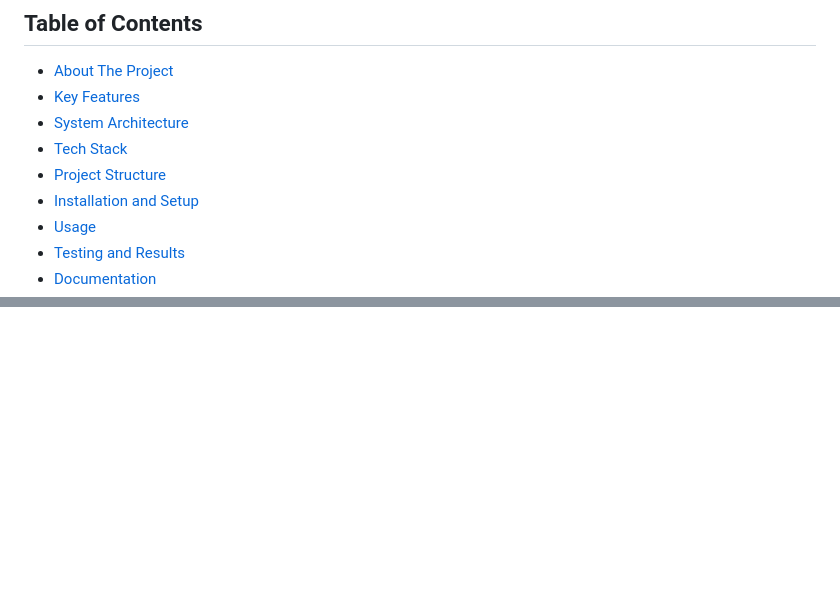
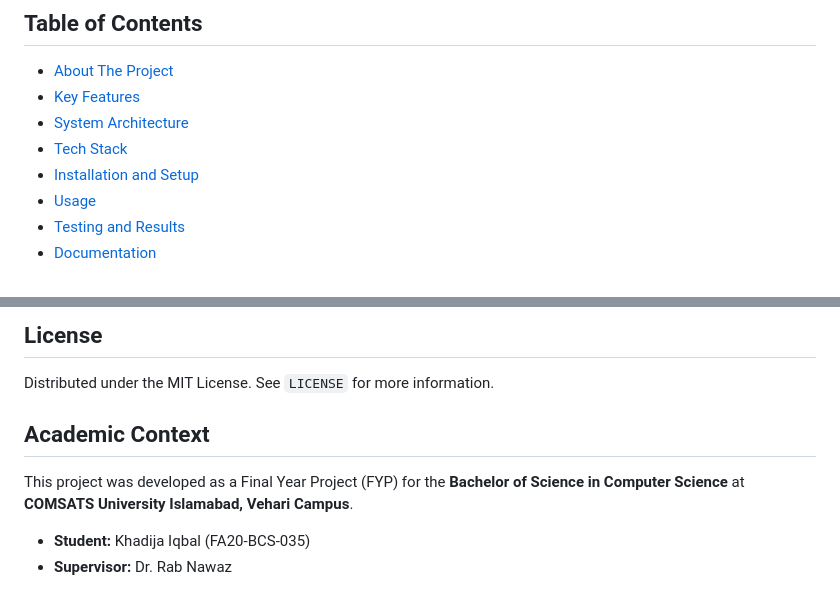
Before and after one commit to KhadijaI/Hypervisor-Based-Rootkit-Detection-using-Hardware-Virtualization, a Markdown page: README.md, 2 parts joined by grey strips. Drawn GitHub-style; blank space fills up the shorter version.

```diff
--- a/README.md
+++ b/README.md
@@ -13,7 +13,6 @@ A standalone, out-of-band security solution that detects kernel-level rootkits i
 - [Key Features](#key-features)
 - [System Architecture](#system-architecture)
 - [Tech Stack](#tech-stack)
-- [Project Structure](#project-structure)
 - [Installation and Setup](#installation-and-setup)
 - [Usage](#usage)
 - [Testing and Results](#testing-and-results)
@@ -66,0 +160,10 @@ graph TD
+## License
+
+Distributed under the MIT License. See `LICENSE` for more information.
+
+## Academic Context
+
+This project was developed as a Final Year Project (FYP) for the **Bachelor of Science in Computer Science** at **COMSATS University Islamabad, Vehari Campus**.
+
+- **Student:** Khadija Iqbal (FA20-BCS-035)
+- **Supervisor:** Dr. Rab Nawaz
```
Also changed, not shown: other parts of README.md (+94 -0 lines).
